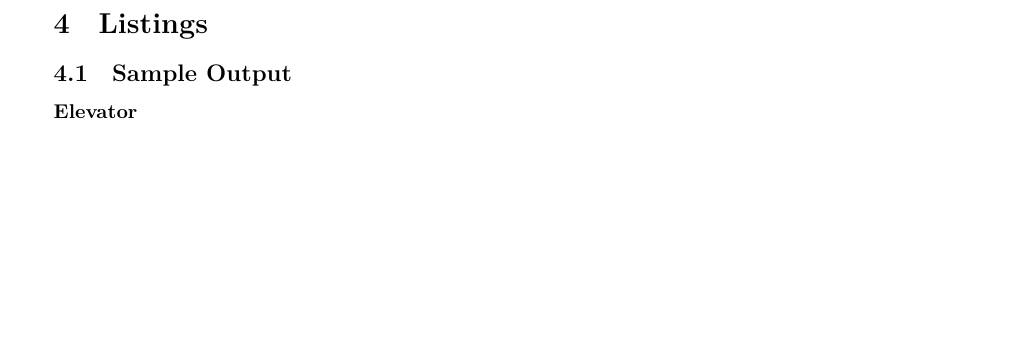
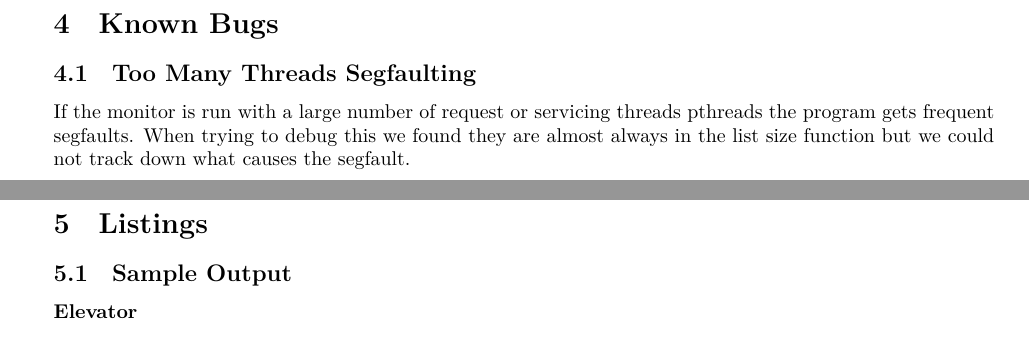
Before and after one commit to klusark/cmpt300, a LaTeX document (Project2.tex): part of page 12 of 15 before the commit and two parts of pages 12 and 13 of 16 after it, the two joined at a grey line, cut at the place of the change, the shorter picture padded with empty space. Compiled offline with XeLaTeX.

Commit message:
added a bugs section

```diff
--- a/Project2.tex
+++ b/Project2.tex
@@ -4,7 +4,6 @@
 \usepackage{listings}
 \usepackage{amsmath}
 \usepackage{color}
-\usepackage{xltxtra}
 \usepackage[font=small,labelfont=bf]{caption}
 \captionsetup{figurewithin=section,tablewithin=section}
 \newcommand{\HRule}{\rule{\linewidth}{0.5mm}}
@@ -350,6 +349,13 @@ than 0.8.
     \label{fig:turnsSSTF}
 \end{figure}
 
+\section{Known Bugs}
+\subsection{Too Many Threads Segfaulting}
+If the monitor is  run with a large number of request or servicing threads pthreads
+the program gets frequent segfaults. When trying to debug this we found they are
+almost always in the list size function but we could not track down what causes
+the segfault.
+
 %The data shows that the two algorithms perform comparably on this input, and have a
 %profile similar to that of the distance metric (although on a smaller scale). The
 %explanation for this behaviour is the same as that for the distance metric behaviour: when
```
Also changed, not shown: Project2.pdf.
